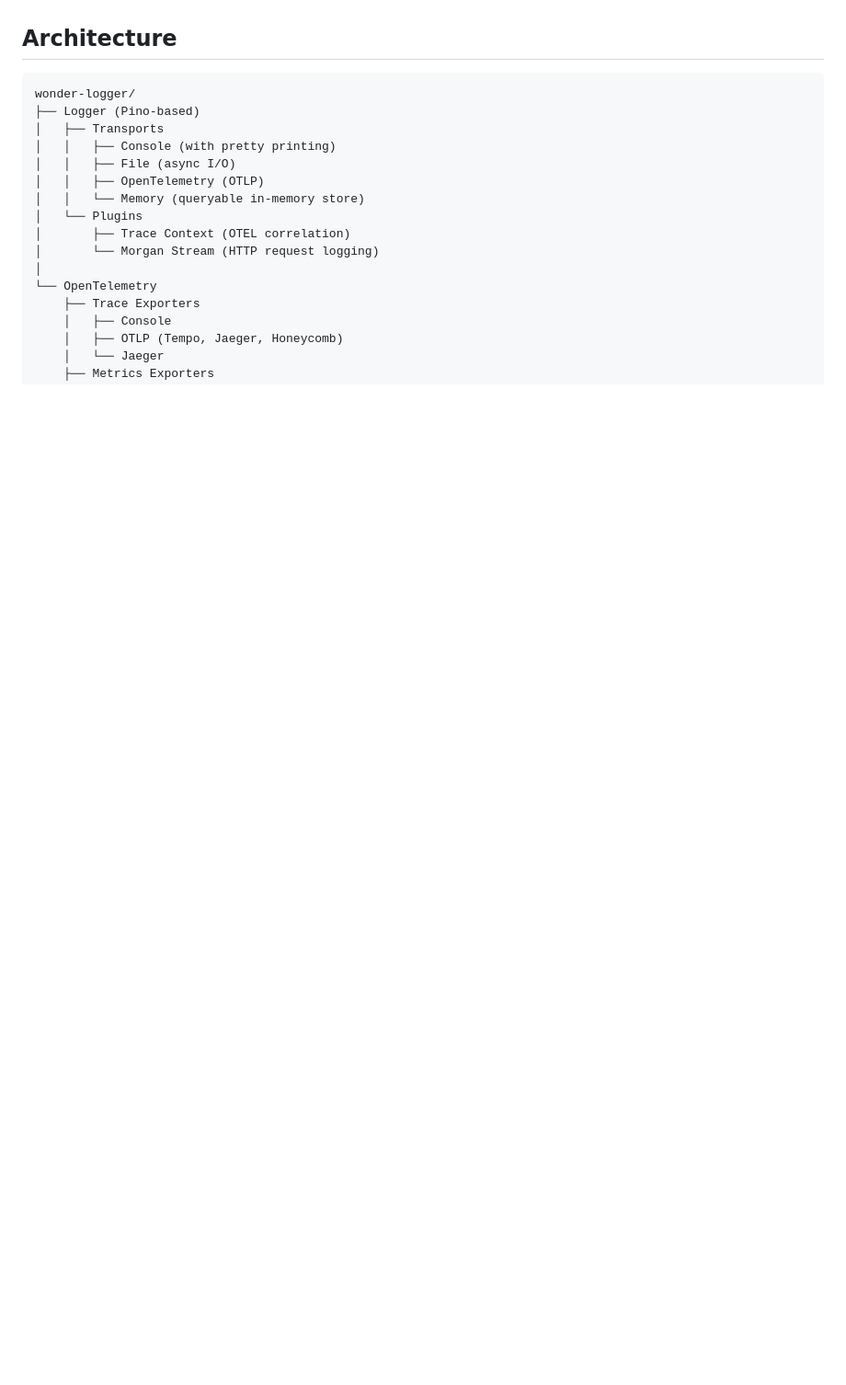
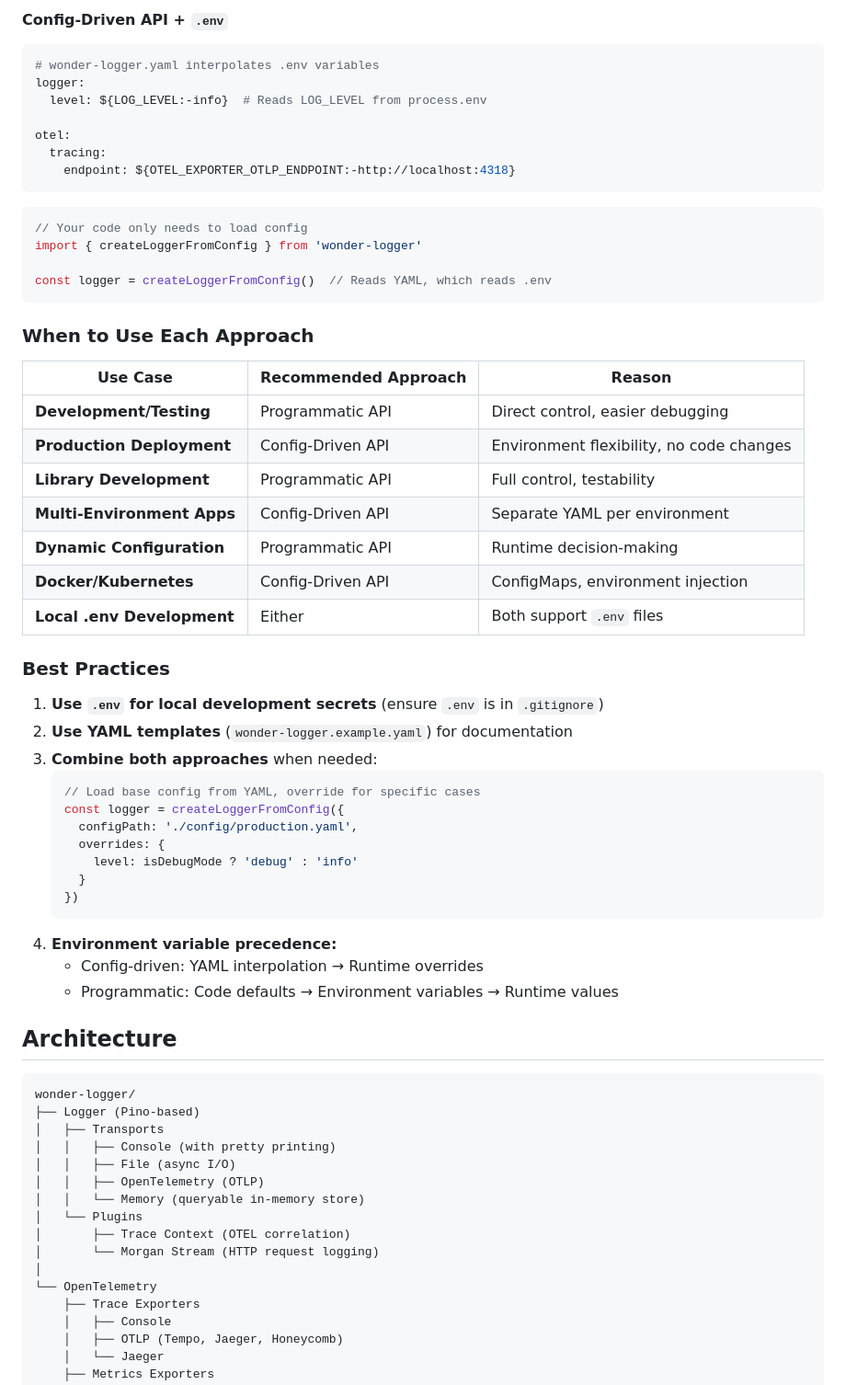
Before and after one commit to jenova-marie/wonder-logger, a Markdown page: README.md, the part around one of its changes. Shown at 92% size. Rendered like a GitHub page; blank space fills up the shorter version.

````diff
--- a/README.md
+++ b/README.md
@@ -198,3 +276,50 @@ See [Configuration Guide](./src/utils/config/README.md) for complete documentati
+#### Config-Driven API + `.env`
+```yaml
+# wonder-logger.yaml interpolates .env variables
+logger:
+  level: ${LOG_LEVEL:-info}  # Reads LOG_LEVEL from process.env
+
+otel:
+  tracing:
+    endpoint: ${OTEL_EXPORTER_OTLP_ENDPOINT:-http://localhost:4318}
+```
+
+```typescript
+// Your code only needs to load config
+import { createLoggerFromConfig } from 'wonder-logger'
+
+const logger = createLoggerFromConfig()  // Reads YAML, which reads .env
+```
+
+### When to Use Each Approach
+
+| Use Case | Recommended Approach | Reason |
+|----------|---------------------|---------|
+| **Development/Testing** | Programmatic API | Direct control, easier debugging |
+| **Production Deployment** | Config-Driven API | Environment flexibility, no code changes |
+| **Library Development** | Programmatic API | Full control, testability |
+| **Multi-Environment Apps** | Config-Driven API | Separate YAML per environment |
+| **Dynamic Configuration** | Programmatic API | Runtime decision-making |
+| **Docker/Kubernetes** | Config-Driven API | ConfigMaps, environment injection |
+| **Local .env Development** | Either | Both support `.env` files |
+
+### Best Practices
+
+1. **Use `.env` for local development secrets** (ensure `.env` is in `.gitignore`)
+2. **Use YAML templates** (`wonder-logger.example.yaml`) for documentation
+3. **Combine both approaches** when needed:
+   ```typescript
+   // Load base config from YAML, override for specific cases
+   const logger = createLoggerFromConfig({
+     configPath: './config/production.yaml',
+     overrides: {
+       level: isDebugMode ? 'debug' : 'info'
+     }
+   })
+   ```
+4. **Environment variable precedence:**
+   - Config-driven: YAML interpolation → Runtime overrides
+   - Programmatic: Code defaults → Environment variables → Runtime values
 
 ## Architecture
 
````
Also changed, not shown: other parts of README.md (+78 -0 lines).
